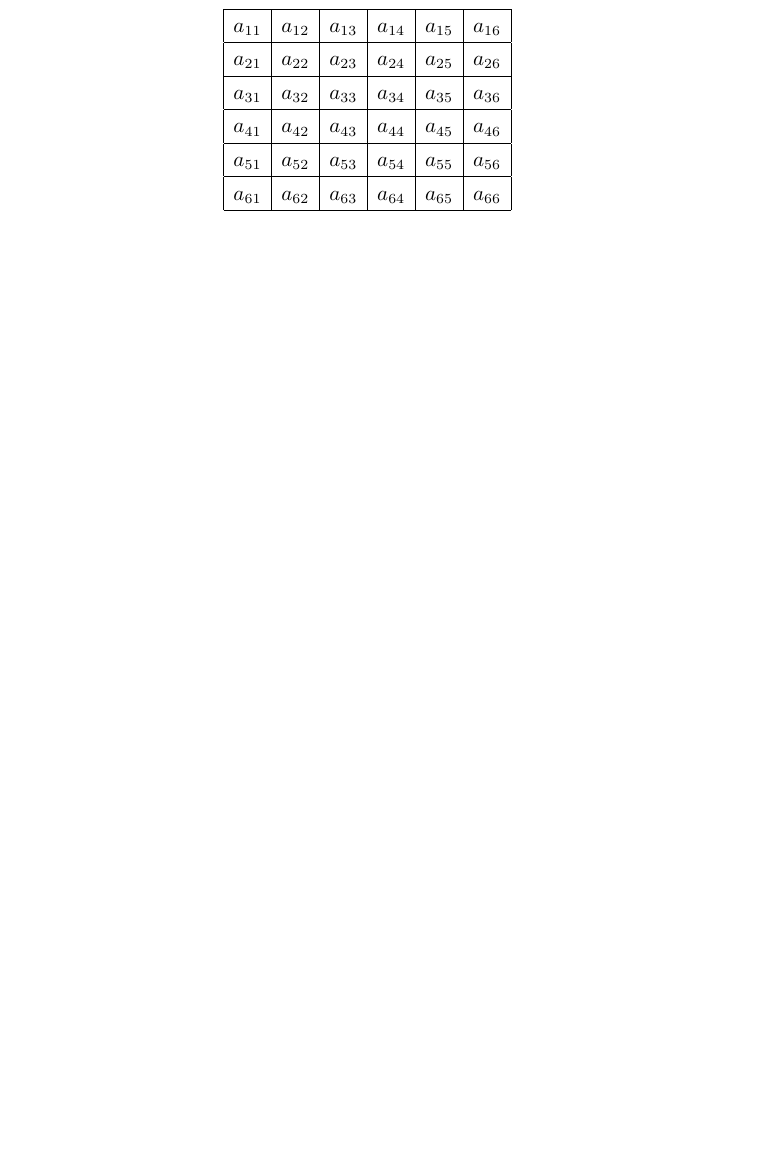
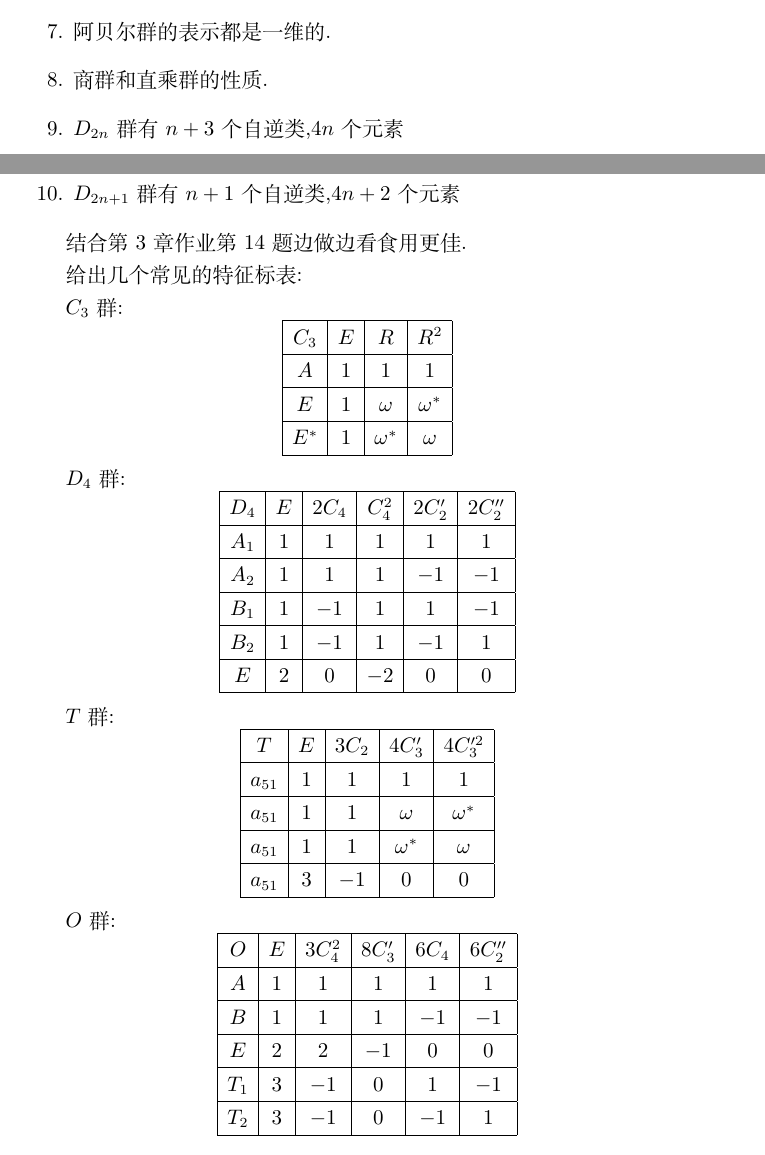
Before and after one commit to Glytric/NB, a LaTeX document (Group Theory/期末重点.tex): part of page 8 of 8 before the commit and two parts of pages 7 and 8 of 8 after it, the two joined at a grey line, cut at the place of the change, the shorter picture padded with empty space. Compiled offline with XeLaTeX.

Commit message:
2025/1/3 19：52
完成第三章

```diff
--- a/Group Theory/期末重点.tex
+++ b/Group Theory/期末重点.tex
@@ -224,28 +224,83 @@ a_{j}=\frac{1}{g}\sum_{R\in G} \chi^{j}(R)^{*}\chi(R)
     \item 恒等表示的特征标均为1.
     \item 除了恒等表示,每一行特征标乘类中元素数目求和等于0.
     \item 每一列特征标平方和乘类中元素数目等于群的阶.
-    \item
+    \item 阿贝尔群的表示都是一维的.
+    \item 商群和直乘群的性质.
+    \item $D_{2n}$群有$n+3$个自逆类,$4n$个元素
+    \item $D_{2n+1}$群有$n+1$个自逆类,$4n+2$个元素
 \end{enumerate}
 
+结合第3章作业第14题边做边看食用更佳.
 
+给出几个常见的特征标表:
 
+$C_{3}$群:
+\[
+\begin{array}{|c|c|c|c|}
+\hline
+C_{3} & E & R & R^{2} \\
+\hline
+A & 1 & 1 & 1 \\
+\hline
+E & 1 & \omega & \omega^{*} \\
+\hline
+E^{*} & 1 & \omega^{*} & \omega \\
+\hline
+\end{array}
+\]
 
-
-
+$D_{4}$群:
 \[
 \begin{array}{|c|c|c|c|c|c|}
 \hline
-a_{11} & a_{12} & a_{13} & a_{14} & a_{15} & a_{16} \\
+D_{4}  & E & 2C_{4} & C_{4}^{2} & 2C_{2}' & 2C_{2}'' \\
 \hline
-a_{21} & a_{22} & a_{23} & a_{24} & a_{25} & a_{26} \\
+A_{1} &1&1&1&1&1\\
 \hline
-a_{31} & a_{32} & a_{33} & a_{34} & a_{35} & a_{36} \\
+A_{2} &1&1&1&-1&-1\\
 \hline
-a_{41} & a_{42} & a_{43} & a_{44} & a_{45} & a_{46} \\
+B_{1} &1&-1&1&1&-1\\
 \hline
-a_{51} & a_{52} & a_{53} & a_{54} & a_{55} & a_{56} \\
+B_{2} &1&-1&1&-1&1\\
 \hline
-a_{61} & a_{62} & a_{63} & a_{64} & a_{65} & a_{66} \\
+E     &2&0&-2&0&0\\
+\hline
+\end{array}
+\]
+
+$T$群:
+\[
+\begin{array}{|c|c|c|c|c|}
+\hline
+T&E&3C_{2}&4C_{3}'&4C_{3}'^{2}\\
+\hline
+a_{51} &1&1&1&1\\
+\hline
+a_{51} &1&1&\omega&\omega^{*}\\
+\hline
+a_{51} &1&1&\omega^{*}&\omega\\
+\hline
+a_{51} &3&-1&0&0\\
+\hline
+
+\end{array}
+\]
+
+$O$群:
+\[
+\begin{array}{|c|c|c|c|c|c|}
+\hline
+O&E&3C_{4}^{2}&8C_{3}'&6C_{4}&6C_{2}''\\
+\hline
+A&1&1&1&1&1\\
+\hline
+B&1&1&1&-1&-1\\
+\hline
+E&2&2&-1&0&0\\
+\hline
+T_{1}&3&-1&0&1&-1\\
+\hline
+T_{2}&3&-1&0&-1&1\\
 \hline
 \end{array}
 \]
```
Also changed, not shown: Group Theory/期末重点.pdf, Group Theory/期末重点.tex (3 more changed lines), 2 other files.
